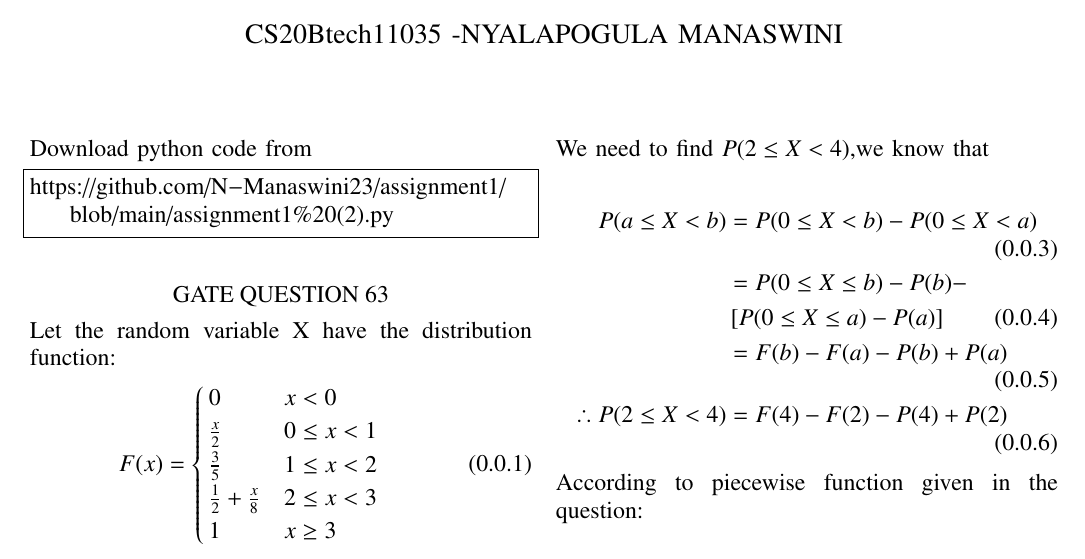
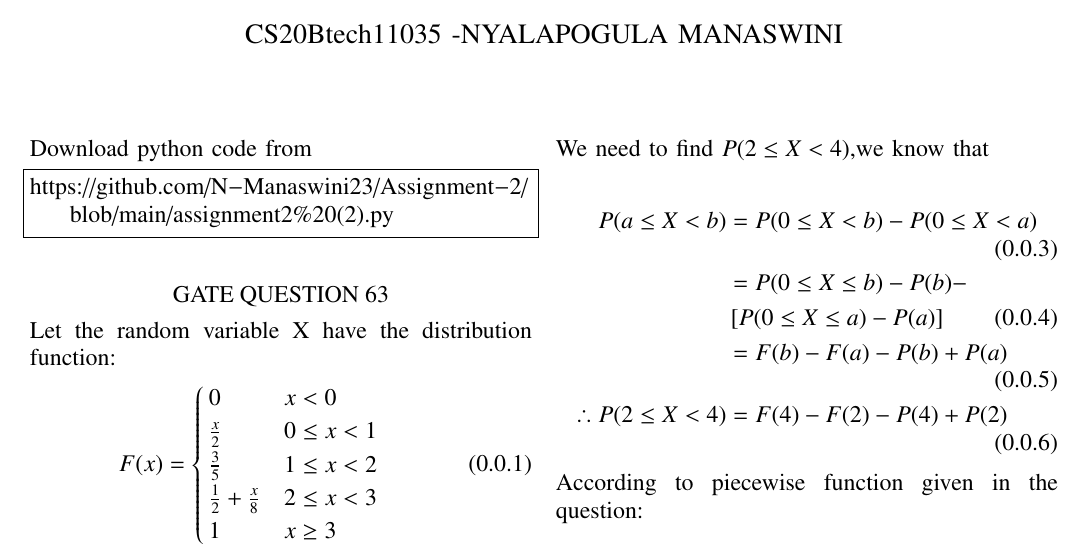
Before and after one commit to N-Manaswini23/Assignment-2, a LaTeX problem sheet (ASSIGNMENT--2.tex): part of page 1 of 2, cut so that both start at the same text. Compiled offline with pdfLaTeX.

Commit message:
Add files via upload

```diff
--- a/ASSIGNMENT--2.tex
+++ b/ASSIGNMENT--2.tex
@@ -113,7 +113,7 @@ columns=fullflexible
      \def\topbox#1{\raisebox{-\baselineskip}[0in][0in]{#1}}
      \def\midbox#1{\raisebox{-0.5\baselineskip}[0in][0in]{#1}}
 \vspace{3cm}
-\title{Assignment1}%number
+\title{Assignment2}%number
 \author{CS20Btech11035 -NYALAPOGULA MANASWINI}
 \maketitle
 \newpage
@@ -123,7 +123,7 @@ columns=fullflexible
 \renewcommand{\thetable}{\theenumi}
 Download python code from
 \begin{lstlisting}
-https://github.com/N-Manaswini23/assignment1/blob/main/assignment1%20(2).py
+https://github.com/N-Manaswini23/Assignment-2/blob/main/assignment2%20(2).py
 \end{lstlisting}
 %
 
```
Also changed, not shown: assignment--2.pdf (added).
